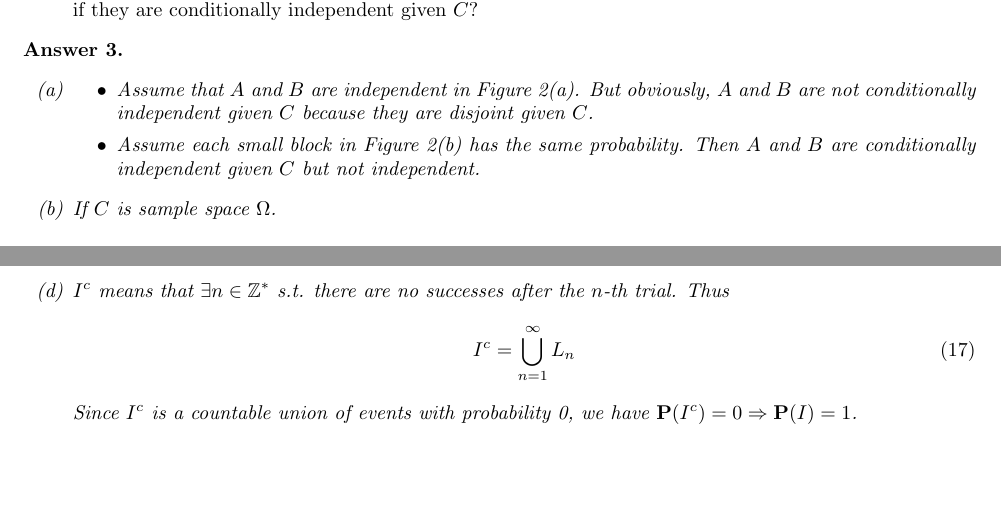
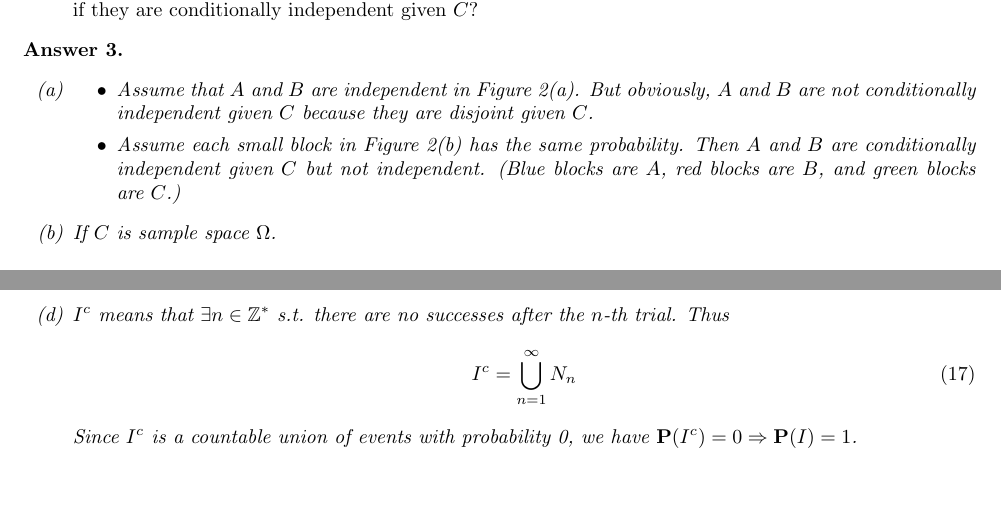
Before and after one commit to FHYQ-Dong/Note-of-Probability, a LaTeX document (HW/HW-3.tex): two parts of pages 3 and 5 of 5, joined at a grey line, cut so that both start at the same text. Compiled offline with pdfLaTeX.

Commit message:
update HW-3

```diff
--- a/HW/HW-3.tex
+++ b/HW/HW-3.tex
@@ -26,7 +26,7 @@
 
 
 \title{Problem Set 3}
-\author{ FHYQ-Dong, Class ********** Student ID: ********** }
+\author{ FHYQ-Dong, Class **********, Student ID: ********** }
 \date{\today}
 
 \geometry{a4paper, scale=0.8}
@@ -197,7 +197,7 @@
         \item
             \begin{itemize}
                 \item Assume that $A$ and $B$ are independent in Figure \ref{fig:3.3.1.a}. But obviously, $A$ and $B$ are not conditionally independent given $C$ because they are disjoint given $C$.
-                \item Assume each small block in Figure \ref{fig:3.3.1.b} has the same probability. Then $A$ and $B$ are conditionally independent given $C$ but not independent.
+                \item Assume each small block in Figure \ref{fig:3.3.1.b} has the same probability. Then $A$ and $B$ are conditionally independent given $C$ but not independent. (Blue blocks are $A$, red blocks are $B$, and green blocks are $C$.)
             \end{itemize}
         \item If $C$ is sample space $\Omega$.
     \end{enumerate}
@@ -279,7 +279,7 @@
         Notice that $L_n \subseteq N_n$, we have $\mathbf{P}(L_n) = 0$.
         \item $I^c$ means that $\exists n \in \mathbb{Z^*}$ s.t. there are no successes after the $n$-th trial. Thus
         \begin{equation}
-            I^c = \bigcup_{n=1}^\infty L_n
+            I^c = \bigcup_{n=1}^\infty N_n
         \end{equation}
         Since $I^c$ is a countable union of events with probability 0, we have $\mathbf{P}(I^c) = 0 \Rightarrow \mathbf{P}(I) = 1$.
     \end{enumerate}
```
Also changed, not shown: 1 other file.
